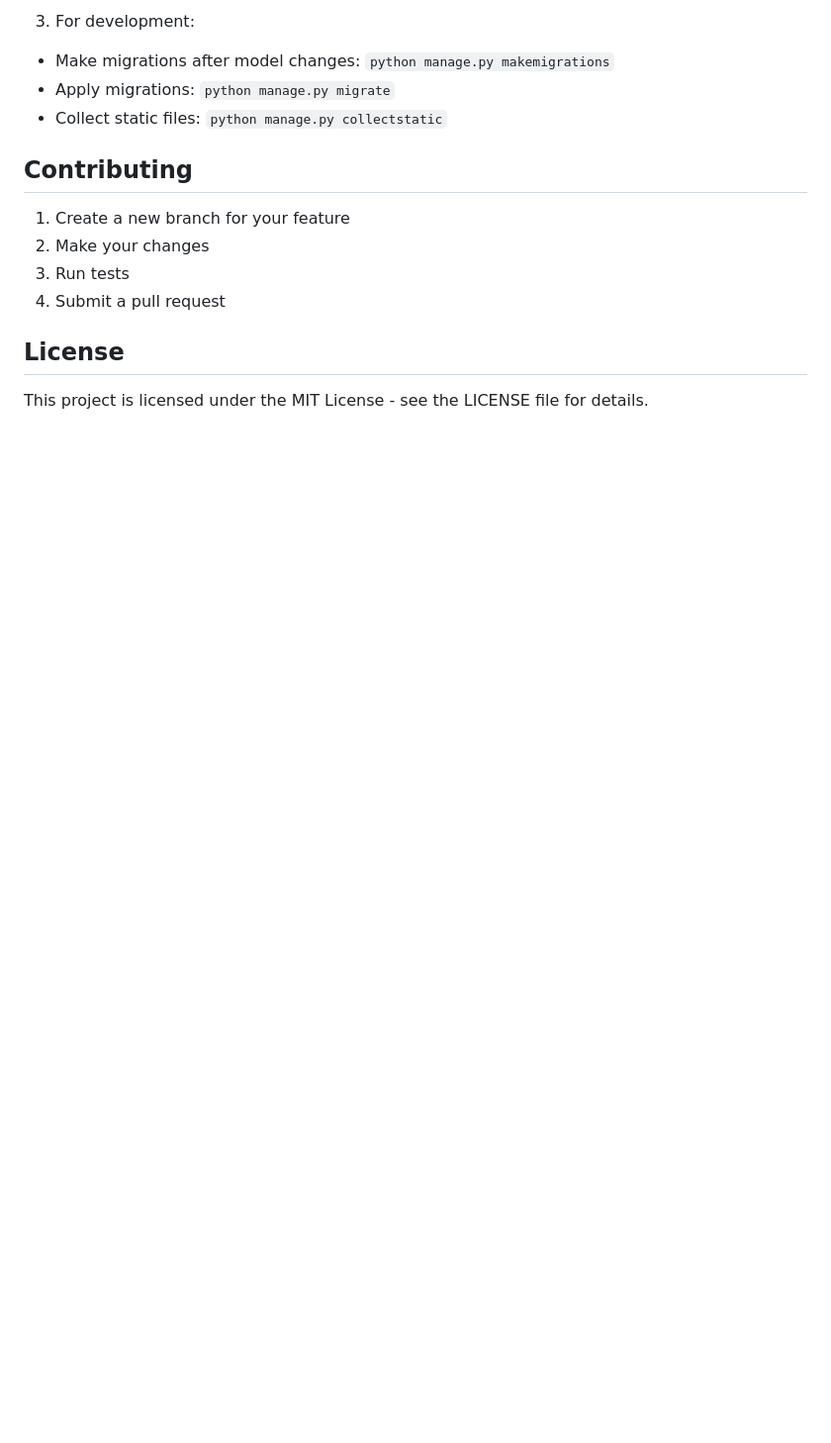
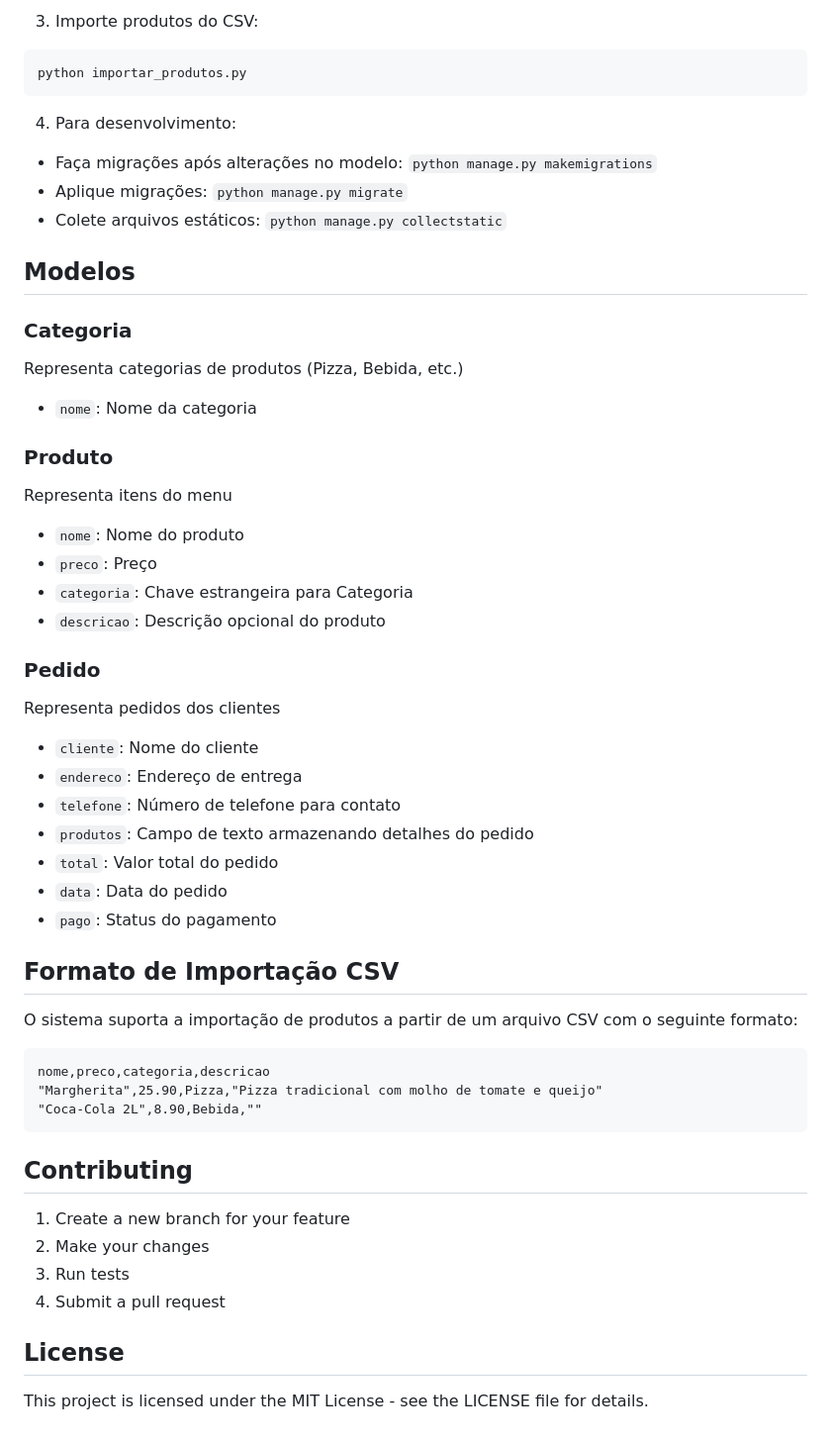
Before and after one commit to kaikysousa/PizzariaDjango, a Markdown page: README.md, the part around the change printed below. Shown: that part at 99% size. Drawn GitHub-style; blank space fills up the shorter version.

````diff
--- a/README.md
+++ b/README.md
@@ -108,8 +140,45 @@ python manage.py runserver
 
-3. For development:
-- Make migrations after model changes: `python manage.py makemigrations`
-- Apply migrations: `python manage.py migrate`
-- Collect static files: `python manage.py collectstatic`
+3. Importe produtos do CSV:
+```bash
+python importar_produtos.py
+```
+
+4. Para desenvolvimento:
+- Faça migrações após alterações no modelo: `python manage.py makemigrations`
+- Aplique migrações: `python manage.py migrate`
+- Colete arquivos estáticos: `python manage.py collectstatic`
+
+## Modelos
+
+### Categoria
+Representa categorias de produtos (Pizza, Bebida, etc.)
+- `nome`: Nome da categoria
+
+### Produto
+Representa itens do menu
+- `nome`: Nome do produto
+- `preco`: Preço
+- `categoria`: Chave estrangeira para Categoria
+- `descricao`: Descrição opcional do produto
+
+### Pedido
+Representa pedidos dos clientes
+- `cliente`: Nome do cliente
+- `endereco`: Endereço de entrega
+- `telefone`: Número de telefone para contato
+- `produtos`: Campo de texto armazenando detalhes do pedido
+- `total`: Valor total do pedido
+- `data`: Data do pedido
+- `pago`: Status do pagamento
+
+## Formato de Importação CSV
+
+O sistema suporta a importação de produtos a partir de um arquivo CSV com o seguinte formato:
+```
+nome,preco,categoria,descricao
+"Margherita",25.90,Pizza,"Pizza tradicional com molho de tomate e queijo"
+"Coca-Cola 2L",8.90,Bebida,""
+```
 
 ## Contributing
 
````
Also changed, not shown: other parts of README.md (+78 -46 lines).
